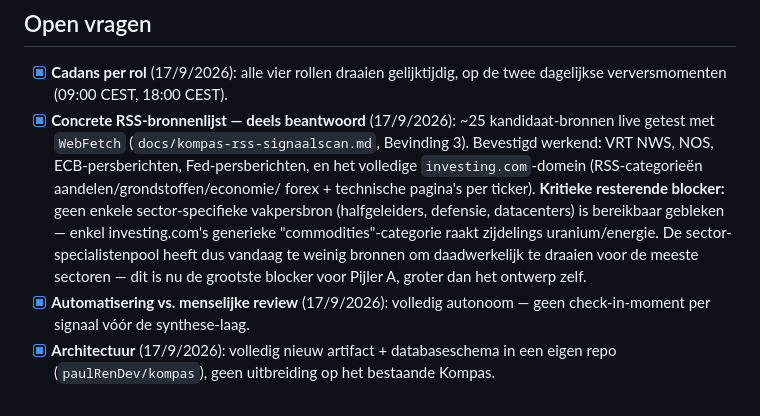
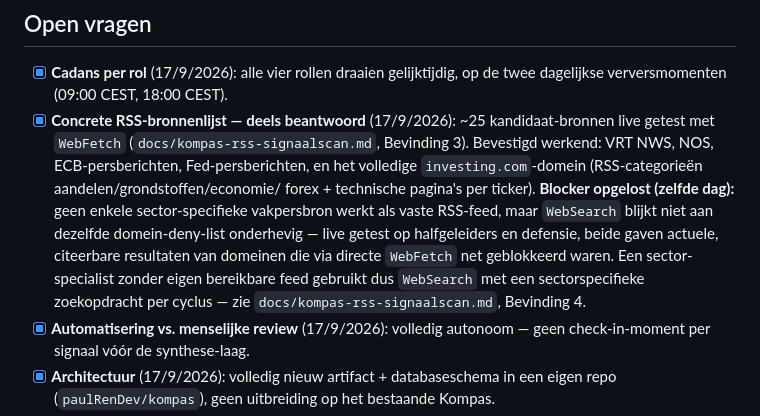
Before and after one commit to paulRenDev/Kompas, a Markdown page: README.md, the part around the change. GitHub-like rendering.

```diff
--- a/README.md
+++ b/README.md
@@ -427,13 +427,14 @@ RSS-doeldomeinen vóór Pijler A gebouwd wordt.
   (`docs/kompas-rss-signaalscan.md`, Bevinding 3). Bevestigd werkend:
   VRT NWS, NOS, ECB-persberichten, Fed-persberichten, en het volledige
   `investing.com`-domein (RSS-categorieën aandelen/grondstoffen/economie/
-  forex + technische pagina's per ticker). **Kritieke resterende blocker:**
-  geen enkele sector-specifieke vakpersbron (halfgeleiders, defensie,
-  datacenters) is bereikbaar gebleken — enkel investing.com's generieke
-  "commodities"-categorie raakt zijdelings uranium/energie. De
-  sector-specialistenpool heeft dus vandaag te weinig bronnen om
-  daadwerkelijk te draaien voor de meeste sectoren — dit is nu de
-  grootste blocker voor Pijler A, groter dan het ontwerp zelf.
+  forex + technische pagina's per ticker). **Blocker opgelost (zelfde
+  dag):** geen enkele sector-specifieke vakpersbron werkt als vaste
+  RSS-feed, maar `WebSearch` blijkt niet aan dezelfde domein-deny-list
+  onderhevig — live getest op halfgeleiders en defensie, beide gaven
+  actuele, citeerbare resultaten van domeinen die via directe `WebFetch`
+  net geblokkeerd waren. Een sector-specialist zonder eigen bereikbare
+  feed gebruikt dus `WebSearch` met een sectorspecifieke zoekopdracht per
+  cyclus — zie `docs/kompas-rss-signaalscan.md`, Bevinding 4.
 - [x] **Automatisering vs. menselijke review** (17/9/2026): volledig
   autonoom — geen check-in-moment per signaal vóór de synthese-laag.
 - [x] **Architectuur** (17/9/2026): volledig nieuw artifact + databaseschema
```
Also changed, not shown: docs/kompas-rss-signaalscan.md (+45 -19 lines).
